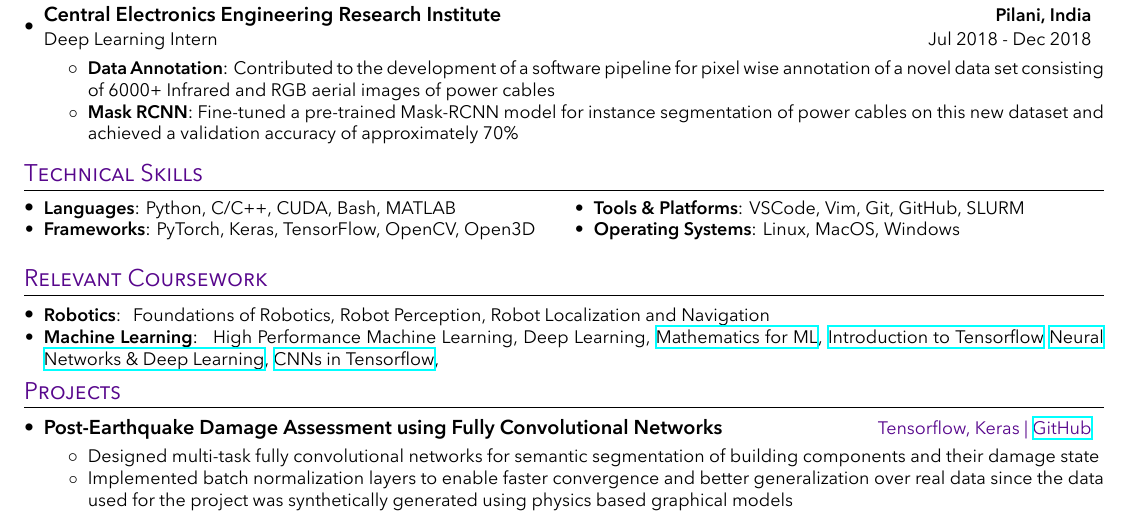
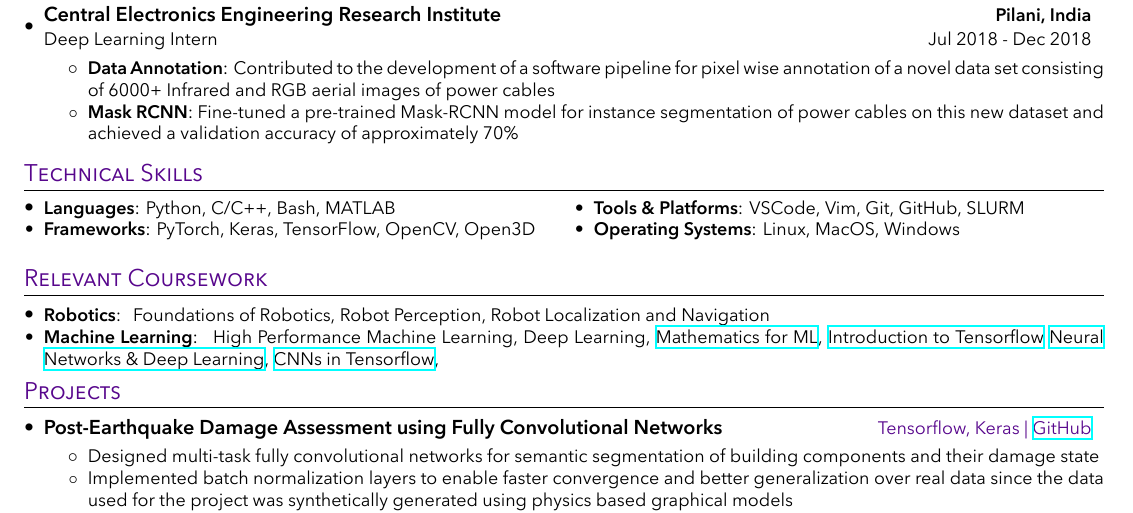
Before and after one commit to adityamwagh/resume, a LaTeX CV (resume_aditya_wagh.tex, which reads sections/technical_skills.tex): part of the page, cut so that both start at the same text. Compiled offline with XeLaTeX.

Commit message:
removed unnecessary stuff

```diff
--- a/sections/technical_skills.tex
+++ b/sections/technical_skills.tex
@@ -9,7 +9,7 @@
     % skill list
     \resumeSubHeadingListStart
     \resumeSubItem{Languages}
-    {Python, C/C++, CUDA, Bash, MATLAB}
+    {Python, C/C++, Bash, MATLAB}
     \resumeSubItem{Frameworks}
     {PyTorch, Keras, TensorFlow, OpenCV, Open3D}
     \resumeSubItem{Tools \& Platforms}
```
Also changed, not shown: resume_aditya_wagh.pdf, transcript_nyu_aditya_wagh_feb_22.pdf (added), 1 other file.
